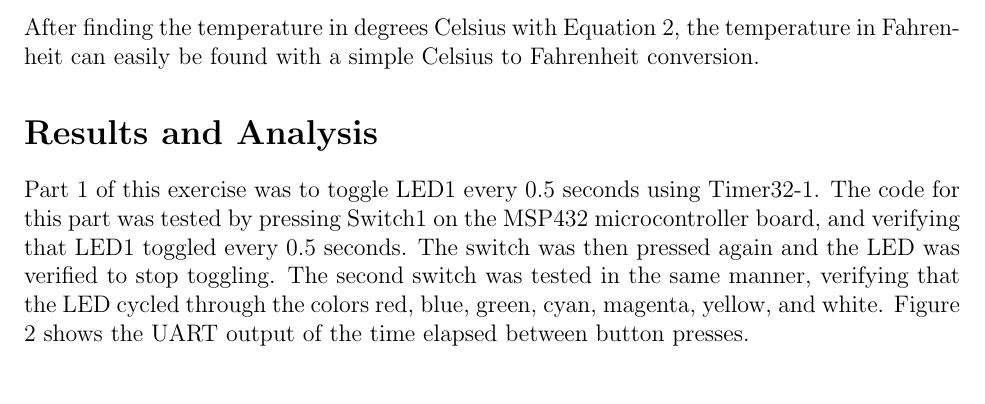
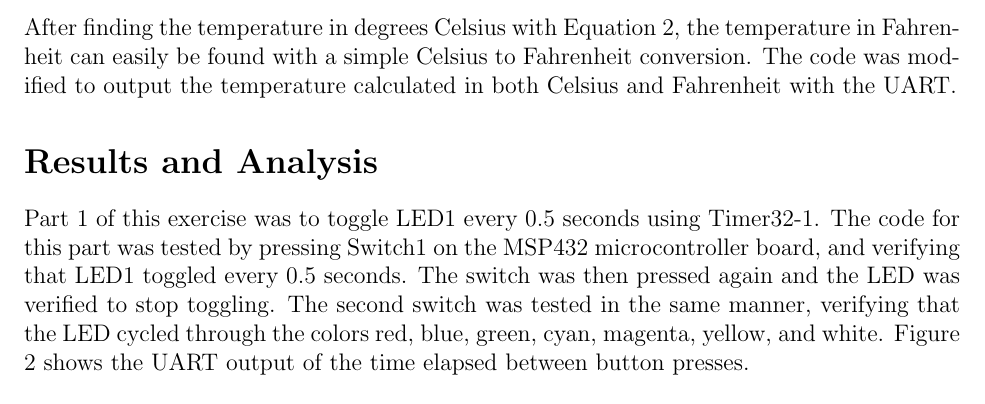
Before and after one commit to mohdfareed/cmpe460-reports, a LaTeX document (lab05_report/report.tex): part of page 4 of 8, cut so that both start at the same text. Compiled offline with pdfLaTeX.

Commit message:
small update

```diff
--- a/lab05_report/report.tex
+++ b/lab05_report/report.tex
@@ -59,7 +59,7 @@ The photocell was replaced with a TMP36 temperature sensor. Using the datasheet,
 \label{eq:temperatureEq}
 \end{equation}
 
-After finding the temperature in degrees Celsius with Equation \ref{eq:temperatureEq}, the temperature in Fahrenheit can easily be found with a simple Celsius to Fahrenheit conversion.
+After finding the temperature in degrees Celsius with Equation \ref{eq:temperatureEq}, the temperature in Fahrenheit can easily be found with a simple Celsius to Fahrenheit conversion. The code was modified to output the temperature calculated in both Celsius and Fahrenheit with the UART.
 
 \section*{Results and Analysis}
 
```
